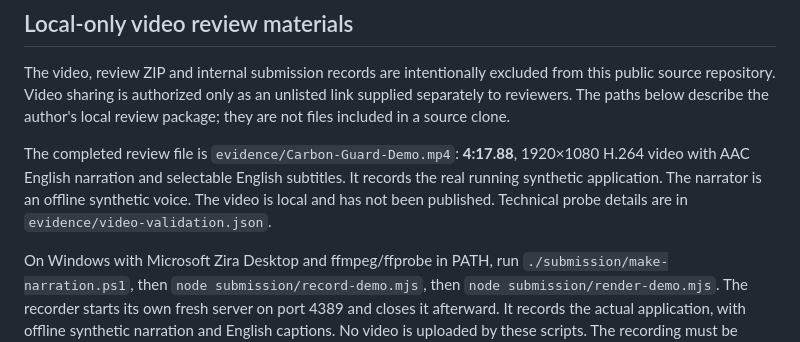
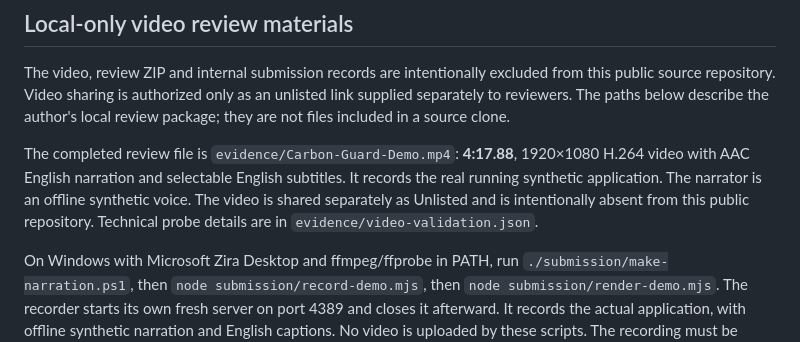
Before and after one commit to KaiVenn52/carbon-double-count-guard, a Markdown page: README.md, the part around the change. GitHub-like rendering.

Commit message:
Document separate unlisted video sharing without exposing its link

```diff
--- a/README.md
+++ b/README.md
@@ -55,7 +55,7 @@ Node 24 can print a Ganache native µWS compatibility warning before falling bac
 
 The video, review ZIP and internal submission records are intentionally excluded from this public source repository. Video sharing is authorized only as an unlisted link supplied separately to reviewers. The paths below describe the author's local review package; they are not files included in a source clone.
 
-The completed review file is `evidence/Carbon-Guard-Demo.mp4`: **4:17.88**, 1920×1080 H.264 video with AAC English narration and selectable English subtitles. It records the real running synthetic application. The narrator is an offline synthetic voice. The video is local and has not been published. Technical probe details are in `evidence/video-validation.json`.
+The completed review file is `evidence/Carbon-Guard-Demo.mp4`: **4:17.88**, 1920×1080 H.264 video with AAC English narration and selectable English subtitles. It records the real running synthetic application. The narrator is an offline synthetic voice. The video is shared separately as Unlisted and is intentionally absent from this public repository. Technical probe details are in `evidence/video-validation.json`.
 
 On Windows with Microsoft Zira Desktop and ffmpeg/ffprobe in PATH, run `./submission/make-narration.ps1`, then `node submission/record-demo.mjs`, then `node submission/render-demo.mjs`. The recorder starts its own fresh server on port 4389 and closes it afterward. It records the actual application, with offline synthetic narration and English captions. No video is uploaded by these scripts. The recording must be reviewed before publication.
 
```
